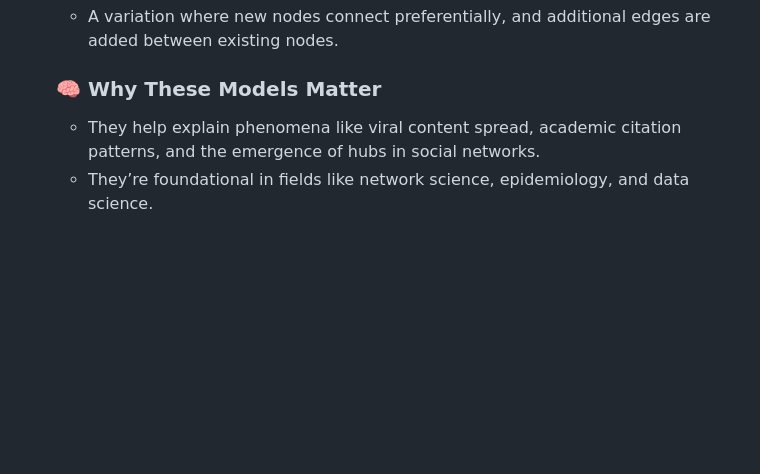
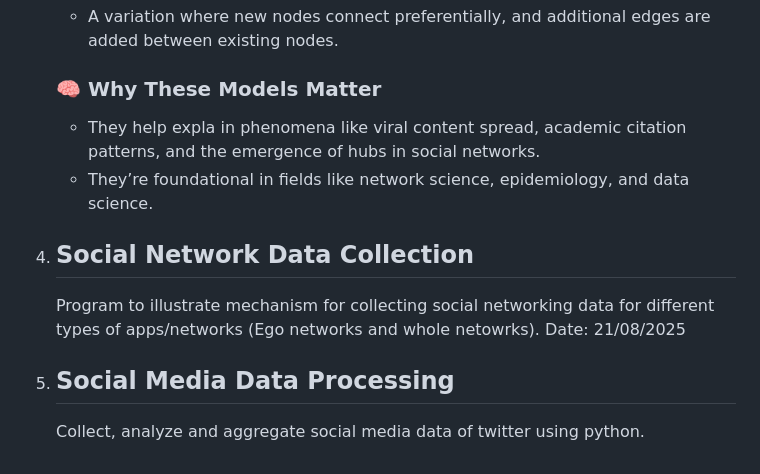
Before and after one commit to neeyatlotlikar/semester3, a Markdown page: SNA/README.md, the part around the change. Drawn GitHub-style; blank space fills up the shorter version.

Commit message:
new experiments to do in SNA added

```diff
--- a/SNA/README.md
+++ b/SNA/README.md
@@ -86,5 +86,13 @@
 
    ### 🧠 Why These Models Matter
 
-   - They help explain phenomena like viral content spread, academic citation patterns, and the emergence of hubs in social networks.
+   - They help expla in phenomena like viral content spread, academic citation patterns, and the emergence of hubs in social networks.
    - They’re foundational in fields like network science, epidemiology, and data science.
+
+4. ## Social Network Data Collection
+
+   Program to illustrate mechanism for collecting social networking data for different types of apps/networks (Ego networks and whole netowrks). Date: 21/08/2025
+
+5. ## Social Media Data Processing
+
+   Collect, analyze and aggregate social media data of twitter using python.
```
